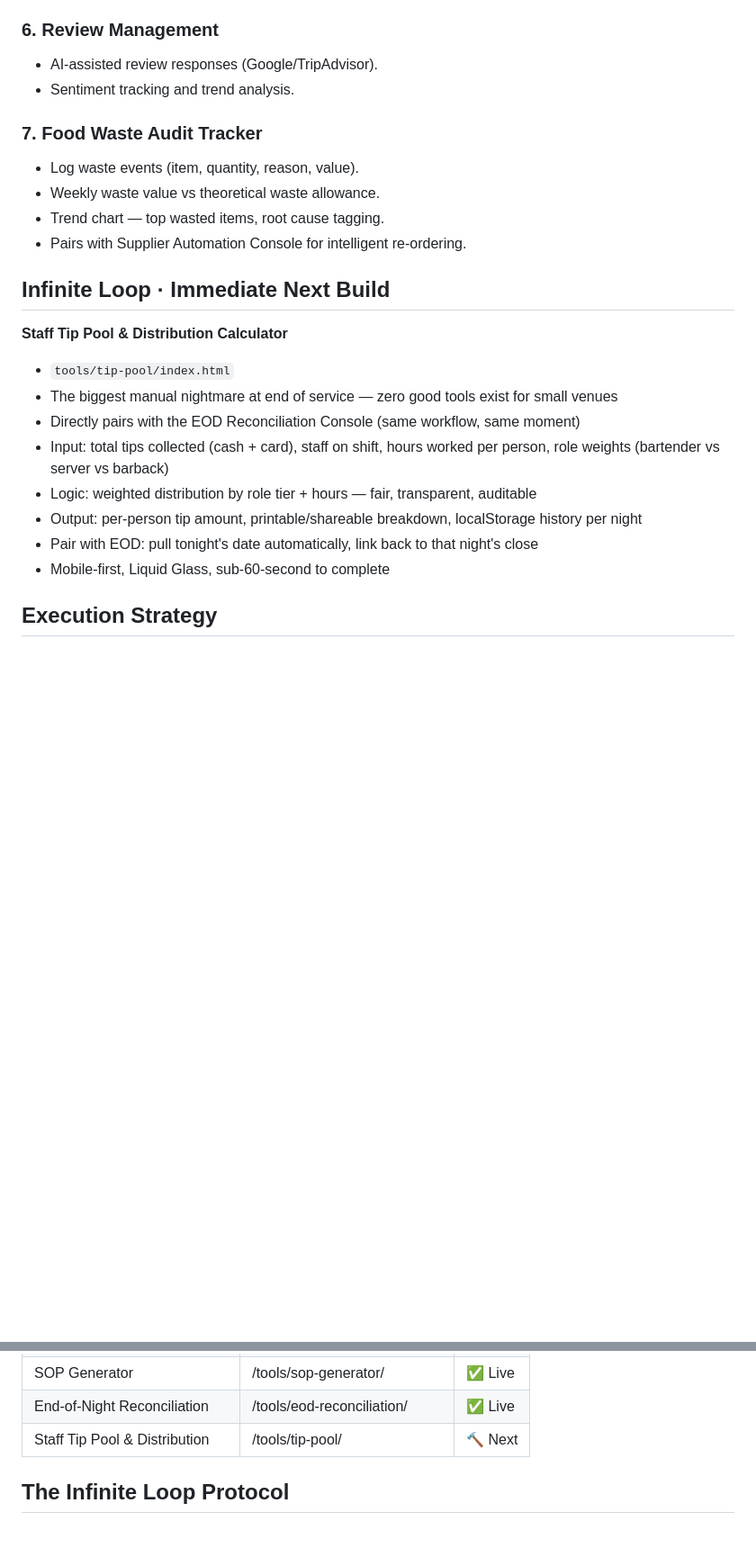
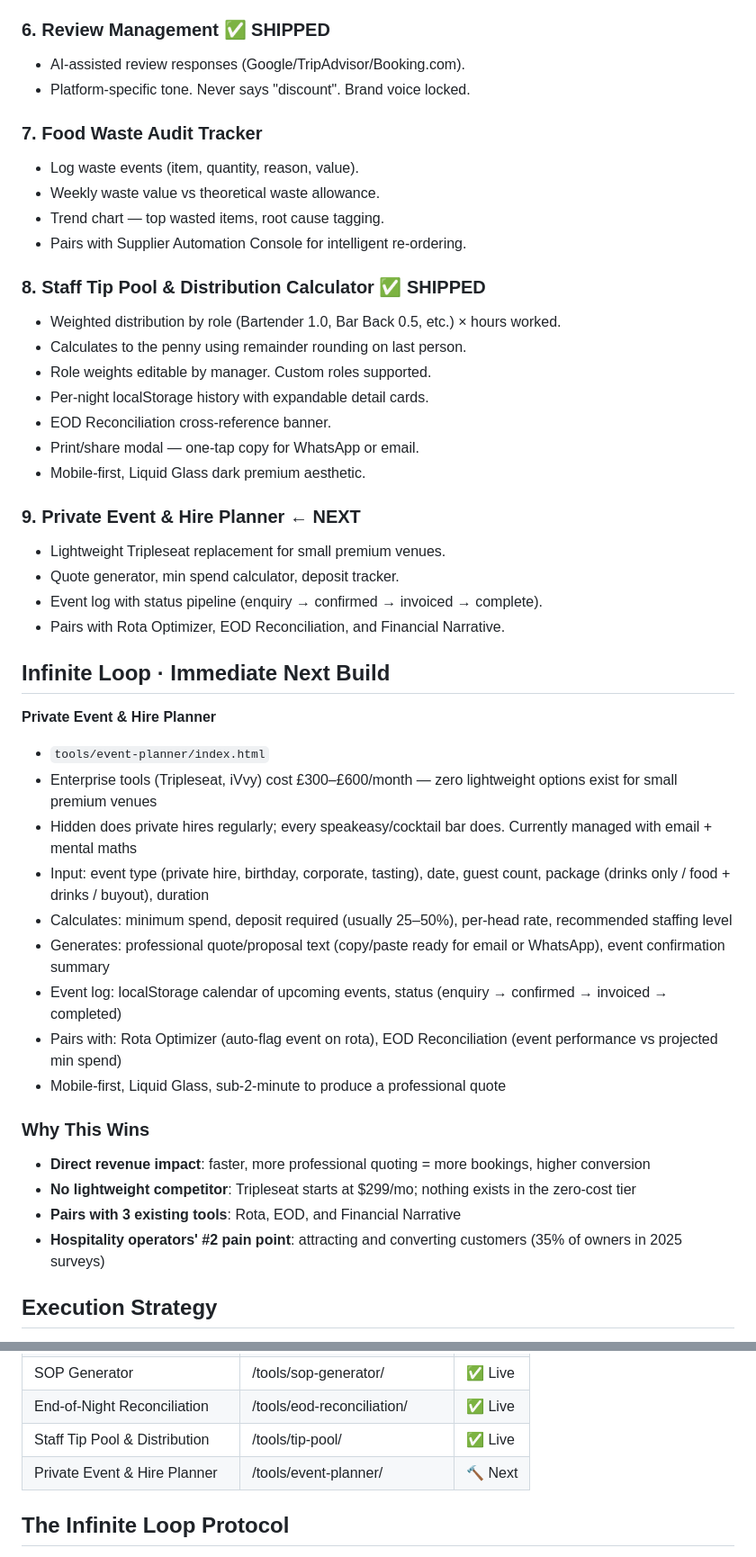
Before and after one commit to joooord/hospitality-pro, a Markdown page: MASTER_PLAN.md, 2 parts joined by grey strips. Shown at 90% size. Rendered like a GitHub page; blank space fills up the shorter version.

Commit message:
plan: next build → Private Event & Hire Planner
Research: lightweight Tripleseat alternative for small premium venues.
No good zero-cost tool exists. Tripleseat = 99/mo+.
Pairs with Rota, EOD, and Financial Narrative tools.

Updated tool table: tip-pool ✅ Live, event-planner 🔨 Next.

```diff
--- a/MASTER_PLAN.md
+++ b/MASTER_PLAN.md
@@ -40,9 +40,9 @@ Premium, dark, editorial, restrained. Clean typography. Liquid-glass UI elements
 - End-of-night summary: One-tap copyable/printable report for WhatsApp/email.
 - Mobile-first, Liquid Glass dark premium aesthetic. Close in under 3 minutes.
 
-### 6. Review Management
-- AI-assisted review responses (Google/TripAdvisor).
-- Sentiment tracking and trend analysis.
+### 6. Review Management ✅ SHIPPED
+- AI-assisted review responses (Google/TripAdvisor/Booking.com).
+- Platform-specific tone. Never says "discount". Brand voice locked.
 
 ### 7. Food Waste Audit Tracker
 - Log waste events (item, quantity, reason, value).
@@ -50,16 +50,38 @@ Premium, dark, editorial, restrained. Clean typography. Liquid-glass UI elements
 - Trend chart — top wasted items, root cause tagging.
 - Pairs with Supplier Automation Console for intelligent re-ordering.
 
+### 8. Staff Tip Pool & Distribution Calculator ✅ SHIPPED
+- Weighted distribution by role (Bartender 1.0, Bar Back 0.5, etc.) × hours worked.
+- Calculates to the penny using remainder rounding on last person.
+- Role weights editable by manager. Custom roles supported.
+- Per-night localStorage history with expandable detail cards.
+- EOD Reconciliation cross-reference banner.
+- Print/share modal — one-tap copy for WhatsApp or email.
+- Mobile-first, Liquid Glass dark premium aesthetic.
+
+### 9. Private Event & Hire Planner ← NEXT
+- Lightweight Tripleseat replacement for small premium venues.
+- Quote generator, min spend calculator, deposit tracker.
+- Event log with status pipeline (enquiry → confirmed → invoiced → complete).
+- Pairs with Rota Optimizer, EOD Reconciliation, and Financial Narrative.
+
 ## Infinite Loop · Immediate Next Build
-**Staff Tip Pool & Distribution Calculator**
-- `tools/tip-pool/index.html`
-- The biggest manual nightmare at end of service — zero good tools exist for small venues
-- Directly pairs with the EOD Reconciliation Console (same workflow, same moment)
-- Input: total tips collected (cash + card), staff on shift, hours worked per person, role weights (bartender vs server vs barback)
-- Logic: weighted distribution by role tier + hours — fair, transparent, auditable
-- Output: per-person tip amount, printable/shareable breakdown, localStorage history per night
-- Pair with EOD: pull tonight's date automatically, link back to that night's close
-- Mobile-first, Liquid Glass, sub-60-second to complete
+**Private Event & Hire Planner**
+- `tools/event-planner/index.html`
+- Enterprise tools (Tripleseat, iVvy) cost £300–£600/month — zero lightweight options exist for small premium venues
+- Hidden does private hires regularly; every speakeasy/cocktail bar does. Currently managed with email + mental maths
+- Input: event type (private hire, birthday, corporate, tasting), date, guest count, package (drinks only / food + drinks / buyout), duration
+- Calculates: minimum spend, deposit required (usually 25–50%), per-head rate, recommended staffing level
+- Generates: professional quote/proposal text (copy/paste ready for email or WhatsApp), event confirmation summary
+- Event log: localStorage calendar of upcoming events, status (enquiry → confirmed → invoiced → completed)
+- Pairs with: Rota Optimizer (auto-flag event on rota), EOD Reconciliation (event performance vs projected min spend)
+- Mobile-first, Liquid Glass, sub-2-minute to produce a professional quote
+
+### Why This Wins
+- **Direct revenue impact**: faster, more professional quoting = more bookings, higher conversion
+- **No lightweight competitor**: Tripleseat starts at $299/mo; nothing exists in the zero-cost tier
+- **Pairs with 3 existing tools**: Rota, EOD, and Financial Narrative
+- **Hospitality operators' #2 pain point**: attracting and converting customers (35% of owners in 2025 surveys)
 
 ## Execution Strategy
 - **Autonomy**: Jim and the agents will continually build, test, refine, and deploy this app without asking for permission.
@@ -87,7 +109,8 @@ Premium, dark, editorial, restrained. Clean typography. Liquid-glass UI elements
 | Allergen Matrix Builder | /tools/allergen-matrix/ | ✅ Live |
 | SOP Generator | /tools/sop-generator/ | ✅ Live |
 | End-of-Night Reconciliation | /tools/eod-reconciliation/ | ✅ Live |
-| Staff Tip Pool & Distribution | /tools/tip-pool/ | 🔨 Next |
+| Staff Tip Pool & Distribution | /tools/tip-pool/ | ✅ Live |
+| Private Event & Hire Planner | /tools/event-planner/ | 🔨 Next |
 
 ## The Infinite Loop Protocol
 At the end of every task list, the system MUST execute the following sequence indefinitely:
```
